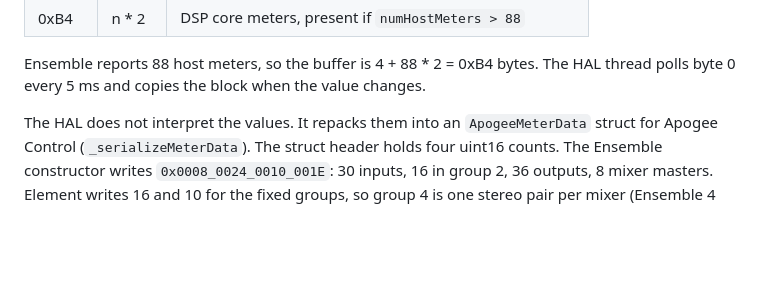
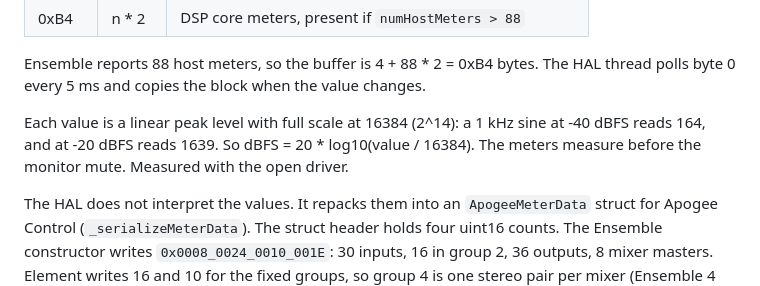
Before and after one commit to maxjustus/perigee, a Markdown page: NOTES-vendor-driver.md, the part around the change. GitHub-like rendering; blank space fills up the shorter version.

Commit message:
docs(notes): meters are linear peaks with full scale 16384

```diff
--- a/NOTES-vendor-driver.md
+++ b/NOTES-vendor-driver.md
@@ -366,6 +366,11 @@ Buffer layout (`Ensemble2AudioDevice::CopyMeterData`):
 Ensemble reports 88 host meters, so the buffer is 4 + 88 * 2 = 0xB4
 bytes. The HAL thread polls byte 0 every 5 ms and copies the block when the
 value changes.
+
+Each value is a linear peak level with full scale at 16384 (2^14): a
+1 kHz sine at -40 dBFS reads 164, and at -20 dBFS reads 1639. So
+dBFS = 20 * log10(value / 16384). The meters measure before the monitor
+mute. Measured with the open driver.
 
 The HAL does not interpret the values. It repacks them into an
 `ApogeeMeterData` struct for Apogee Control (`_serializeMeterData`). The
```
